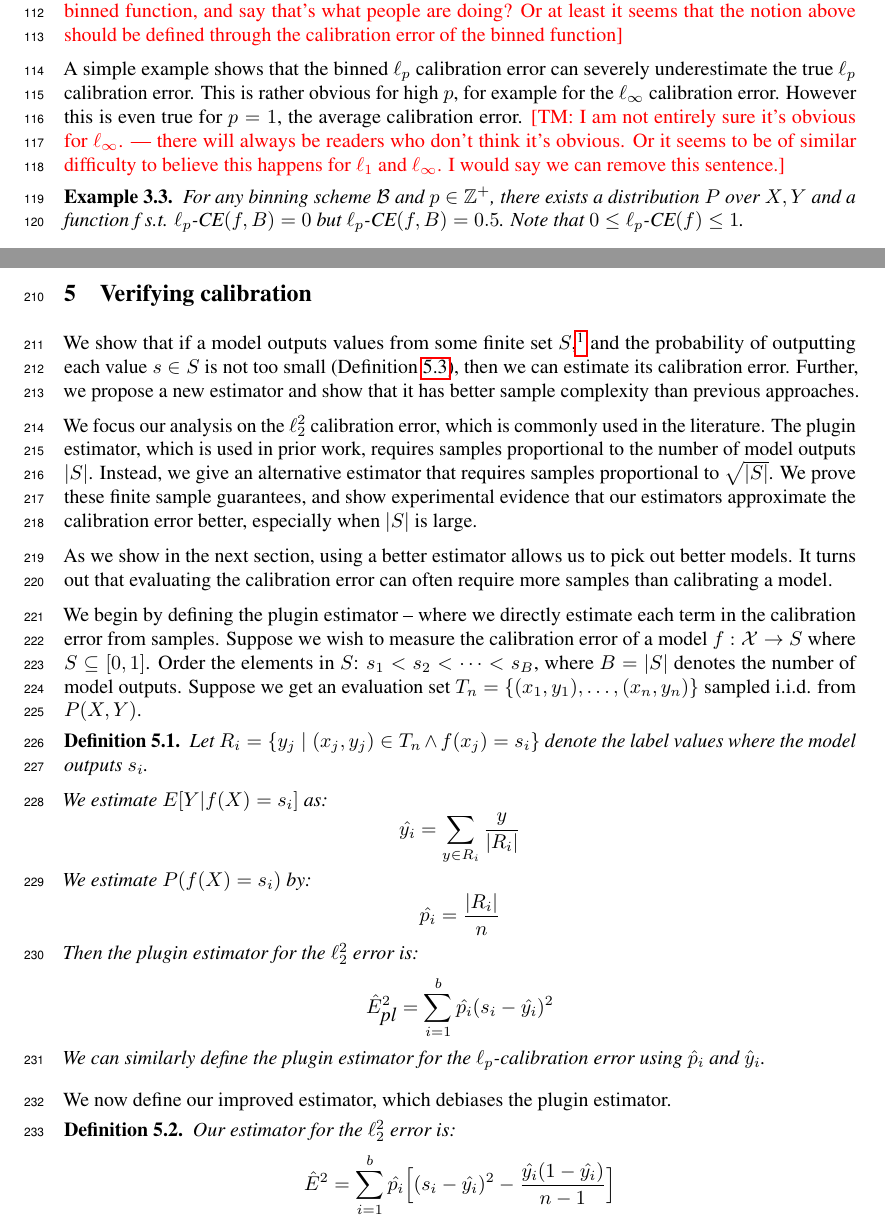
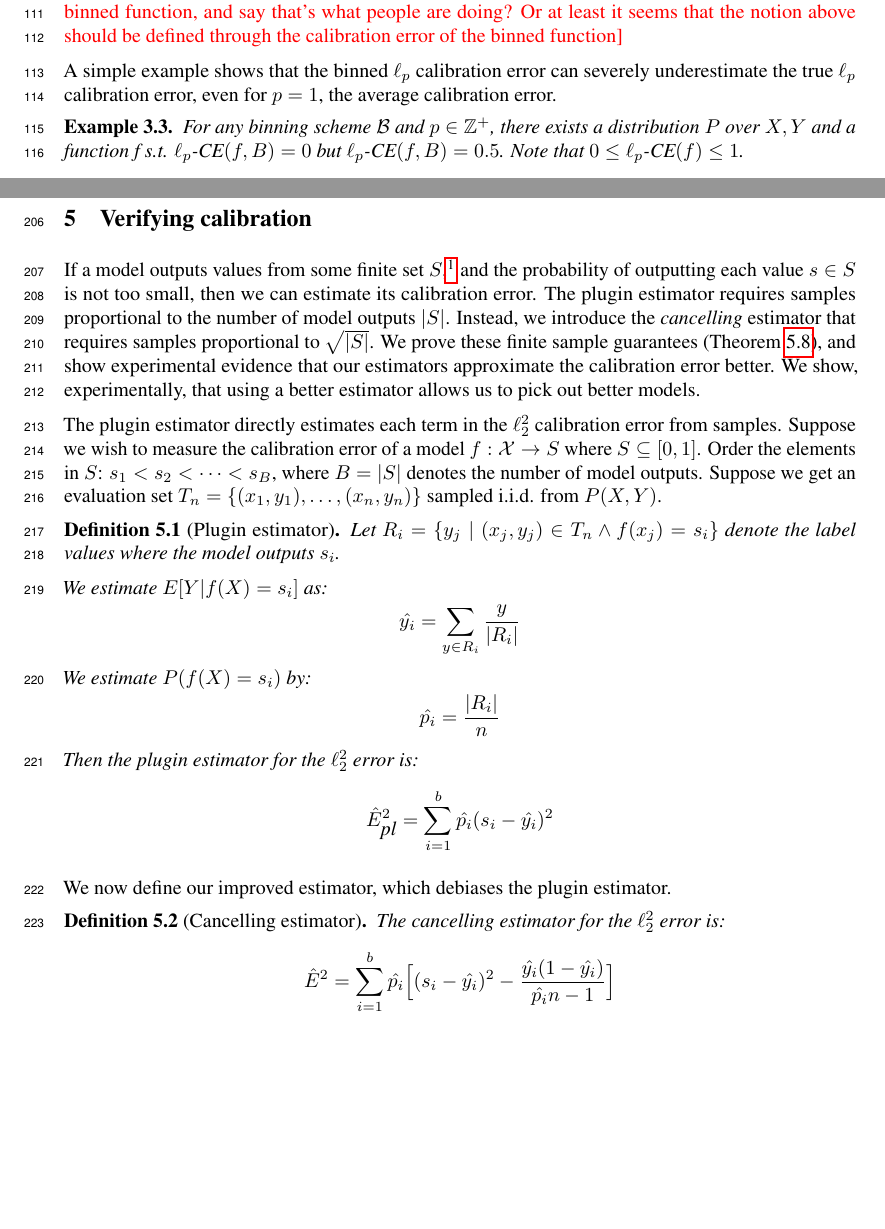
Before and after one commit to davidrosenberg/calibration_paper, a LaTeX paper (main.tex, which reads platt_not_calibrated.tex, verifying_calibration.tex): two parts of pages 4 and 7 of 13 before the commit and two parts of pages 4 and 7 of 12 after it, joined at a grey line, cut so that both start at the same text, the shorter picture padded with empty space. Compiled offline with pdfLaTeX.

Commit message:
Address comments, edit estimation

```diff
--- a/platt_not_calibrated.tex
+++ b/platt_not_calibrated.tex
@@ -35,7 +35,7 @@ Then the binned $\ell_p$ calibration error is given by:
 \end{definition}
 \tm{I am not sure we need this definition. does it suffice to talk about the calibration error of the binned function, and say that's what people are doing? Or at least it seems that the notion above should be defined through the calibration error of the binned function}
 
-A simple example shows that the binned $\ell_p$ calibration error can severely underestimate the true $\ell_p$ calibration error. This is rather obvious for high $p$, for example for the $\ell_{\infty}$ calibration error. However this is even true for $p=1$, the average calibration error. \tm{I am not entirely sure it's obvious for $\ell_\infty$. --- there will always be readers who don't think it's obvious. Or it seems to be of similar difficulty to believe this happens for $\ell_1$ and $\ell_\infty$. I would say we can remove this sentence.}
+A simple example shows that the binned $\ell_p$ calibration error can severely underestimate the true $\ell_p$ calibration error, even for $p=1$, the average calibration error.
 
 \begin{example}
 \label{ex:continuous-not-calibrated}
--- a/verifying_calibration.tex
+++ b/verifying_calibration.tex
@@ -1,15 +1,11 @@
 \section{Verifying calibration}
 \label{sec:verifying_calibration}
 
-We show that if a model outputs values from some finite set $S$,\footnote{The model can choose the set $S$.} and the probability of outputting each value $s \in S$ is not too small (Definition~\ref{dfn:low-bal}), then we can estimate its calibration error. Further, we propose a new estimator and show that it has better sample complexity than previous approaches.
+If a model outputs values from some finite set $S$,\footnote{The model can choose the set $S$.} and the probability of outputting each value $s \in S$ is not too small, then we can estimate its calibration error. The plugin estimator requires samples proportional to the number of model outputs $|S|$. Instead, we introduce the \emph{cancelling} estimator that requires samples proportional to $\sqrt{|S|}$. We prove these finite sample guarantees (Theorem~\ref{thm:final-ours}), and show experimental evidence that our estimators approximate the calibration error better. We show, experimentally, that using a better estimator allows us to pick out better models.
 
-We focus our analysis on the $\ell_2^2$ calibration error, which is commonly used in the literature. The plugin estimator, which is used in prior work, requires samples proportional to the number of model outputs $|S|$. Instead, we give an alternative estimator that requires samples proportional to $\sqrt{|S|}$. We prove these finite sample guarantees, and show experimental evidence that our estimators approximate the calibration error better, especially when $|S|$ is large.
+The plugin estimator directly estimates each term in the $\ell_2^2$ calibration error from samples. Suppose we wish to measure the calibration error of a model $f : \mathcal{X} \to S$ where $S \subseteq [0, 1]$. Order the elements in $S$: $s_1 < s_2 < \dots < s_B$, where $B = |S|$ denotes the number of model outputs. Suppose we get an evaluation set $T_n = \{(x_1, y_1), \dots, (x_n, y_n)\}$ sampled i.i.d. from $P(X, Y)$.
 
-As we show in the next section, using a better estimator allows us to pick out better models. It turns out that evaluating the calibration error can often require more samples than calibrating a model.
-
-We begin by defining the plugin estimator -- where we directly estimate each term in the calibration error from samples. Suppose we wish to measure the calibration error of a model $f : \mathcal{X} \to S$ where $S \subseteq [0, 1]$. Order the elements in $S$: $s_1 < s_2 < \dots < s_B$, where $B = |S|$ denotes the number of model outputs. Suppose we get an evaluation set $T_n = \{(x_1, y_1), \dots, (x_n, y_n)\}$ sampled i.i.d. from $P(X, Y)$.
-
-\begin{definition}
+\begin{definition}[Plugin estimator]
 Let $R_i = \{ y_j \; | \; (x_j, y_j) \in T_n\wedge f(x_j) = s_i \}$ denote the label values where the model outputs $s_i$.
 
 We estimate $E[Y | f(X) = s_i]$ as:
@@ -18,14 +14,13 @@ We estimate $P(f(X) = s_i)$ by:
 \[ \hat{p_i} = \frac{|R_i|}{n} \]
 Then the plugin estimator for the $\ell_2^2$ error is:
 \[ \hat{E}_{\mbox{pl}}^2 = \sum_{i=1}^b \hat{p_i} (s_i - \hat{y_i})^2 \]
-We can similarly define the plugin estimator for the $\ell_p$-calibration error using $\hat{p}_i$ and $\hat{y}_i$.
 \end{definition}
 
 We now define our improved estimator, which debiases the plugin estimator.
 
-\begin{definition}
-Our estimator for the $\ell_2^2$ error is:
-\[ \hat{E}^2 = \sum_{i=1}^b \hat{p_i} \Big[ (s_i - \hat{y_i})^2 - \frac{\hat{y_i}(1 - \hat{y_i})}{n-1} \Big] \]
+\begin{definition}[Cancelling estimator]
+The cancelling estimator for the $\ell_2^2$ error is:
+\[ \hat{E}^2 = \sum_{i=1}^b \hat{p_i} \Big[ (s_i - \hat{y_i})^2 - \frac{\hat{y_i}(1 - \hat{y_i})}{\hat{p_i}n-1} \Big] \]
 \end{definition}
 
 An important condition for verifying calibration is $p_i$ cannot be too small.
```
Also changed, not shown: setup.tex (+9 -10 lines).
